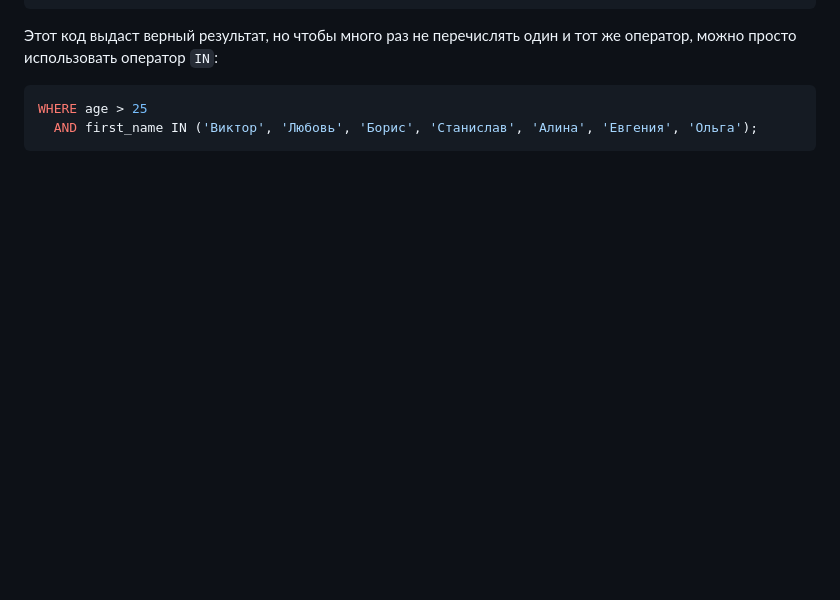
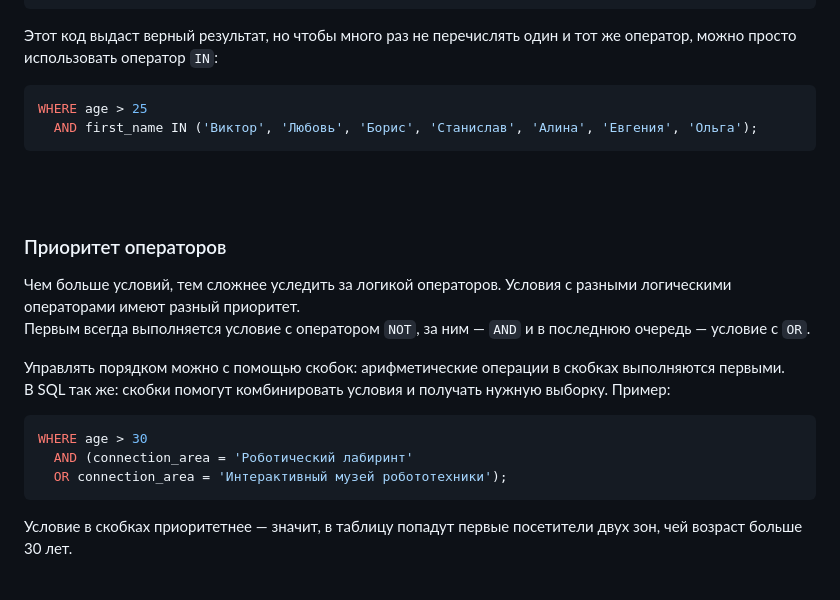
Before and after one commit to ivkovalevv/useful-dev-files, a Markdown page: sql-cheat-sheet.md, the part around one of its changes. Rendered like a GitHub page; blank space fills up the shorter version.

````diff
--- a/sql-cheat-sheet.md
+++ b/sql-cheat-sheet.md
@@ -275,3 +275,20 @@ WHERE age > 25
 WHERE age > 25
   AND first_name IN ('Виктор', 'Любовь', 'Борис', 'Станислав', 'Алина', 'Евгения', 'Ольга');
 ```
+
+<br><br/>
+### Приоритет операторов
+
+Чем больше условий, тем сложнее уследить за логикой операторов. Условия с разными логическими операторами имеют разный приоритет.
+Первым всегда выполняется условие с оператором `NOT`, за ним — `AND` и в последнюю очередь — условие с `OR`.
+
+Управлять порядком можно с помощью скобок: арифметические операции в скобках выполняются первыми.
+В SQL так же: скобки помогут комбинировать условия и получать нужную выборку.
+Пример:
+```SQL
+WHERE age > 30
+  AND (connection_area = 'Роботический лабиринт'
+  OR connection_area = 'Интерактивный музей робототехники');
+```
+Условие в скобках приоритетнее — значит, в таблицу попадут первые посетители двух зон, чей возраст больше 30 лет.
+
````
Also changed, not shown: other parts of sql-cheat-sheet.md (+1 -0 lines).
